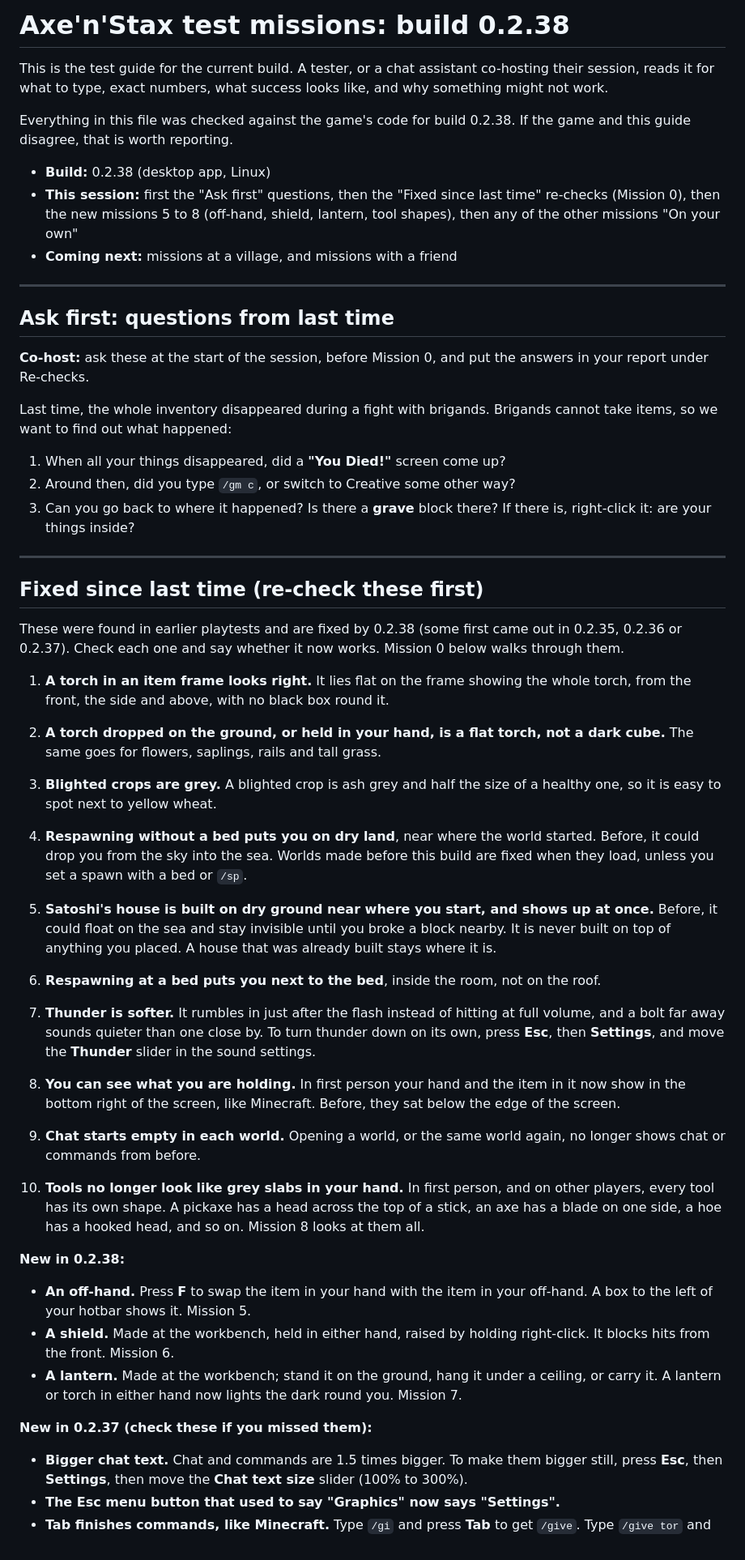
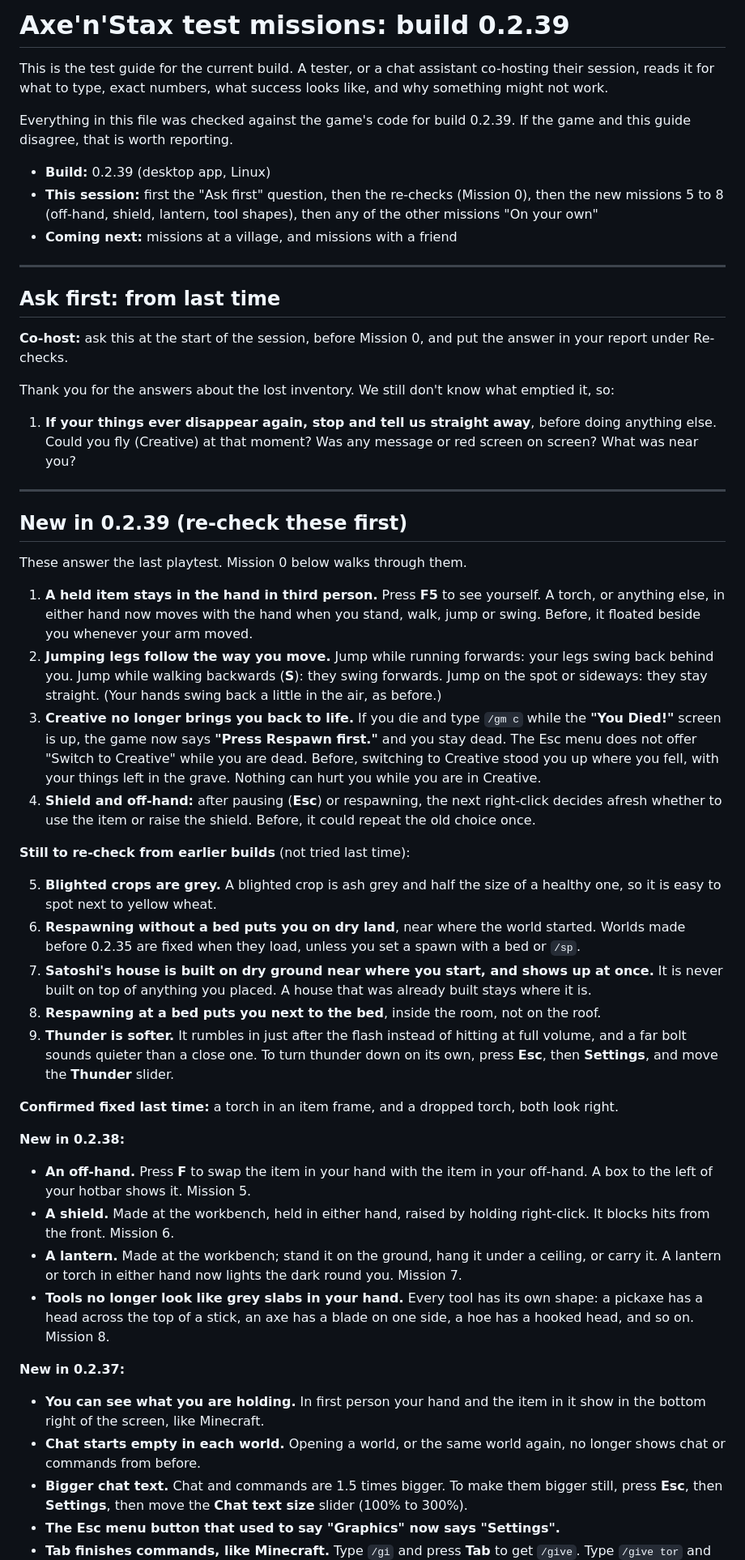
Before and after one commit to decented/axenstax, a Markdown page: docs/missions/latest.md, the part around one of its changes. Shown at 81% size. GitHub-like rendering.

Commit message:
Co-host guide for 0.2.39: re-checks for the held item in third person, the jumping legs and Creative on the death screen

```diff
--- a/docs/missions/latest.md
+++ b/docs/missions/latest.md
@@ -1,51 +1,55 @@
-# Axe'n'Stax test missions: build 0.2.38
+# Axe'n'Stax test missions: build 0.2.39
 
 This is the test guide for the current build. A tester, or a chat assistant co-hosting their session, reads it for what to type, exact numbers, what success looks like, and why something might not work.
 
-Everything in this file was checked against the game's code for build 0.2.38. If the game and this guide disagree, that is worth reporting.
+Everything in this file was checked against the game's code for build 0.2.39. If the game and this guide disagree, that is worth reporting.
 
-- **Build:** 0.2.38 (desktop app, Linux)
-- **This session:** first the "Ask first" questions, then the "Fixed since last time" re-checks (Mission 0), then the new missions 5 to 8 (off-hand, shield, lantern, tool shapes), then any of the other missions "On your own"
+- **Build:** 0.2.39 (desktop app, Linux)
+- **This session:** first the "Ask first" question, then the re-checks (Mission 0), then the new missions 5 to 8 (off-hand, shield, lantern, tool shapes), then any of the other missions "On your own"
 - **Coming next:** missions at a village, and missions with a friend
 
 ---
 
-## Ask first: questions from last time
+## Ask first: from last time
 
-**Co-host:** ask these at the start of the session, before Mission 0, and put the answers in your report under Re-checks.
+**Co-host:** ask this at the start of the session, before Mission 0, and put the answer in your report under Re-checks.
 
-Last time, the whole inventory disappeared during a fight with brigands. Brigands cannot take items, so we want to find out what happened:
+Thank you for the answers about the lost inventory. We still don't know what emptied it, so:
 
-1. When all your things disappeared, did a **"You Died!"** screen come up?
-2. Around then, did you type `/gm c`, or switch to Creative some other way?
-3. Can you go back to where it happened? Is there a **grave** block there? If there is, right-click it: are your things inside?
+1. **If your things ever disappear again, stop and tell us straight away**, before doing anything else. Could you fly (Creative) at that moment? Was any message or red screen on screen? What was near you?
 
 ---
 
-## Fixed since last time (re-check these first)
+## New in 0.2.39 (re-check these first)
 
-These were found in earlier playtests and are fixed by 0.2.38 (some first came out in 0.2.35, 0.2.36 or 0.2.37). Check each one and say whether it now works. Mission 0 below walks through them.
+These answer the last playtest. Mission 0 below walks through them.
 
-1. **A torch in an item frame looks right.** It lies flat on the frame showing the whole torch, from the front, the side and above, with no black box round it.
-2. **A torch dropped on the ground, or held in your hand, is a flat torch, not a dark cube.** The same goes for flowers, saplings, rails and tall grass.
-3. **Blighted crops are grey.** A blighted crop is ash grey and half the size of a healthy one, so it is easy to spot next to yellow wheat.
-4. **Respawning without a bed puts you on dry land**, near where the world started. Before, it could drop you from the sky into the sea. Worlds made before this build are fixed when they load, unless you set a spawn with a bed or `/sp`.
-5. **Satoshi's house is built on dry ground near where you start, and shows up at once.** Before, it could float on the sea and stay invisible until you broke a block nearby. It is never built on top of anything you placed. A house that was already built stays where it is.
-6. **Respawning at a bed puts you next to the bed**, inside the room, not on the roof.
-7. **Thunder is softer.** It rumbles in just after the flash instead of hitting at full volume, and a bolt far away sounds quieter than one close by. To turn thunder down on its own, press **Esc**, then **Settings**, and move the **Thunder** slider in the sound settings.
-8. **You can see what you are holding.** In first person your hand and the item in it now show in the bottom right of the screen, like Minecraft. Before, they sat below the edge of the screen.
-9. **Chat starts empty in each world.** Opening a world, or the same world again, no longer shows chat or commands from before.
+1. **A held item stays in the hand in third person.** Press **F5** to see yourself. A torch, or anything else, in either hand now moves with the hand when you stand, walk, jump or swing. Before, it floated beside you whenever your arm moved.
+2. **Jumping legs follow the way you move.** Jump while running forwards: your legs swing back behind you. Jump while walking backwards (**S**): they swing forwards. Jump on the spot or sideways: they stay straight. (Your hands swing back a little in the air, as before.)
+3. **Creative no longer brings you back to life.** If you die and type `/gm c` while the **"You Died!"** screen is up, the game now says **"Press Respawn first."** and you stay dead. The Esc menu does not offer "Switch to Creative" while you are dead. Before, switching to Creative stood you up where you fell, with your things left in the grave. Nothing can hurt you while you are in Creative.
+4. **Shield and off-hand:** after pausing (**Esc**) or respawning, the next right-click decides afresh whether to use the item or raise the shield. Before, it could repeat the old choice once.
 
-10. **Tools no longer look like grey slabs in your hand.** In first person, and on other players, every tool has its own shape. A pickaxe has a head across the top of a stick, an axe has a blade on one side, a hoe has a hooked head, and so on. Mission 8 looks at them all.
+**Still to re-check from earlier builds** (not tried last time):
+
+5. **Blighted crops are grey.** A blighted crop is ash grey and half the size of a healthy one, so it is easy to spot next to yellow wheat.
+6. **Respawning without a bed puts you on dry land**, near where the world started. Worlds made before 0.2.35 are fixed when they load, unless you set a spawn with a bed or `/sp`.
+7. **Satoshi's house is built on dry ground near where you start, and shows up at once.** It is never built on top of anything you placed. A house that was already built stays where it is.
+8. **Respawning at a bed puts you next to the bed**, inside the room, not on the roof.
+9. **Thunder is softer.** It rumbles in just after the flash instead of hitting at full volume, and a far bolt sounds quieter than a close one. To turn thunder down on its own, press **Esc**, then **Settings**, and move the **Thunder** slider.
+
+**Confirmed fixed last time:** a torch in an item frame, and a dropped torch, both look right.
 
 **New in 0.2.38:**
 
 - **An off-hand.** Press **F** to swap the item in your hand with the item in your off-hand. A box to the left of your hotbar shows it. Mission 5.
 - **A shield.** Made at the workbench, held in either hand, raised by holding right-click. It blocks hits from the front. Mission 6.
 - **A lantern.** Made at the workbench; stand it on the ground, hang it under a ceiling, or carry it. A lantern or torch in either hand now lights the dark round you. Mission 7.
+- **Tools no longer look like grey slabs in your hand.** Every tool has its own shape: a pickaxe has a head across the top of a stick, an axe has a blade on one side, a hoe has a hooked head, and so on. Mission 8.
 
-**New in 0.2.37 (check these if you missed them):**
+**New in 0.2.37:**
 
+- **You can see what you are holding.** In first person your hand and the item in it show in the bottom right of the screen, like Minecraft.
+- **Chat starts empty in each world.** Opening a world, or the same world again, no longer shows chat or commands from before.
 - **Bigger chat text.** Chat and commands are 1.5 times bigger. To make them bigger still, press **Esc**, then **Settings**, then move the **Chat text size** slider (100% to 300%).
 - **The Esc menu button that used to say "Graphics" now says "Settings".**
 - **Tab finishes commands, like Minecraft.** Type `/gi` and press **Tab** to get `/give`. Type `/give tor` and press **Tab** to get `/give torch`. Press **Tab** again for the next suggestion, **Shift+Tab** to go back. The suggestions show above the chat line, and you can also click one.
```
Also changed, not shown: other parts of docs/missions/latest.md (+15 -23 lines).
